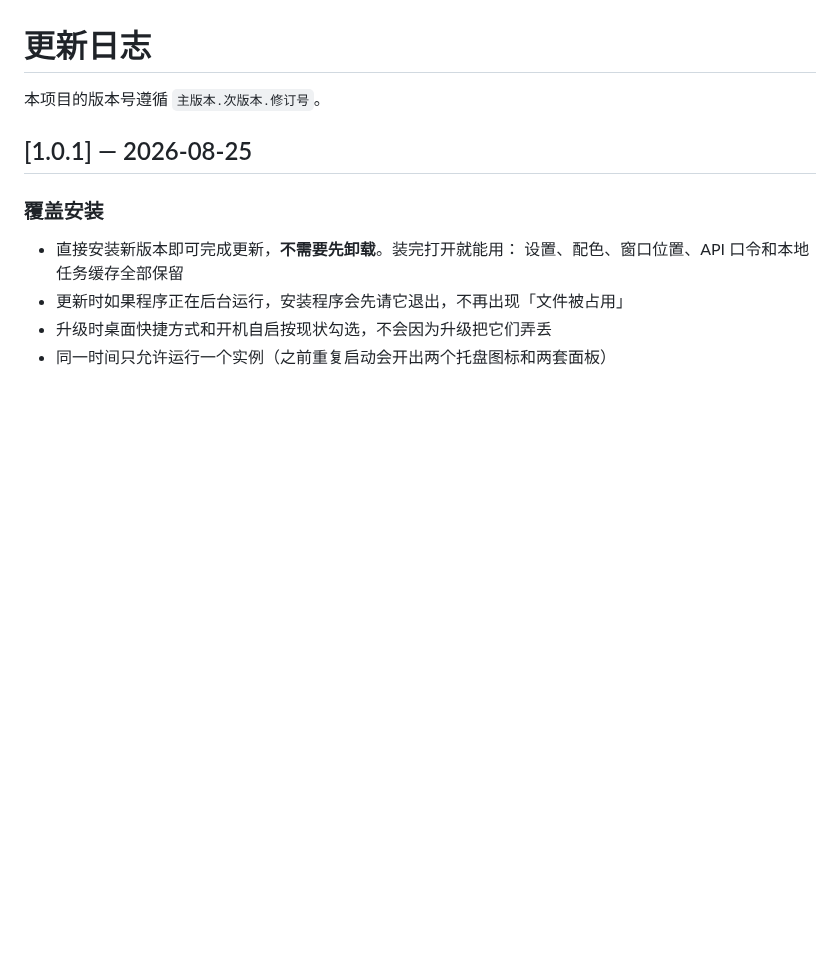
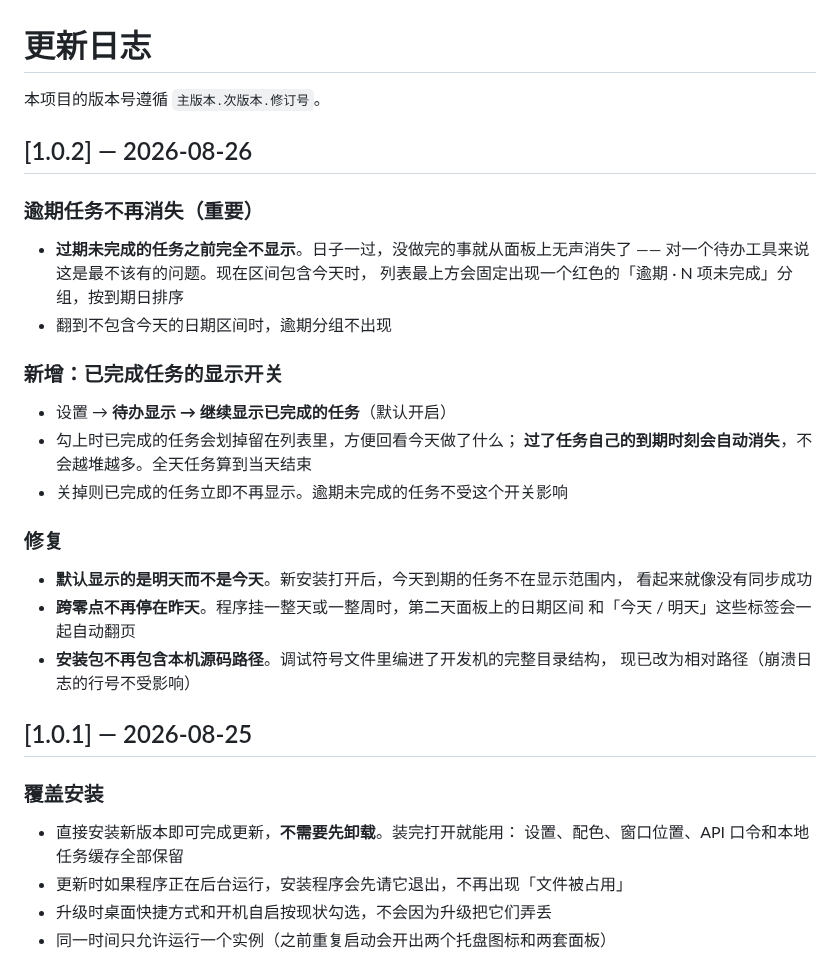
Before and after one commit to ruizer1/DeskTodo, a Markdown page: CHANGELOG.md, the part around the change. Rendered like a GitHub page; blank space fills up the shorter version.

Commit message:
1.0.2：逾期任务不再消失，新增已完成任务显示开关
过期未完成的任务之前完全不显示，日子一过就从面板上无声消失 ——
对待办工具来说这是最不该有的问题。现在区间包含今天时置顶一个
红色的「逾期」分组。

同时新增设置项「继续显示已完成的任务」，并修掉默认显示明天、
跨零点不翻页、安装包泄漏本机源码路径三个问题。

Co-Authored-By: Claude Opus 5 <noreply@anthropic.com>

```diff
--- a/CHANGELOG.md
+++ b/CHANGELOG.md
@@ -1,6 +1,31 @@
 # 更新日志
 
 本项目的版本号遵循 `主版本.次版本.修订号`。
+
+## [1.0.2] — 2026-08-26
+
+### 逾期任务不再消失（重要）
+
+- **过期未完成的任务之前完全不显示**。日子一过，没做完的事就从面板上无声消失了 ——
+  对一个待办工具来说这是最不该有的问题。现在区间包含今天时，
+  列表最上方会固定出现一个红色的「逾期 · N 项未完成」分组，按到期日排序
+- 翻到不包含今天的日期区间时，逾期分组不出现
+
+### 新增：已完成任务的显示开关
+
+- 设置 → **待办显示 → 继续显示已完成的任务**（默认开启）
+- 勾上时已完成的任务会划掉留在列表里，方便回看今天做了什么；
+  **过了任务自己的到期时刻会自动消失**，不会越堆越多。全天任务算到当天结束
+- 关掉则已完成的任务立即不再显示。逾期未完成的任务不受这个开关影响
+
+### 修复
+
+- **默认显示的是明天而不是今天**。新安装打开后，今天到期的任务不在显示范围内，
+  看起来就像没有同步成功
+- **跨零点不再停在昨天**。程序挂一整天或一整周时，第二天面板上的日期区间
+  和「今天 / 明天」这些标签会一起自动翻页
+- **安装包不再包含本机源码路径**。调试符号文件里编进了开发机的完整目录结构，
+  现已改为相对路径（崩溃日志的行号不受影响）
 
 ## [1.0.1] — 2026-08-25
 
```
Also changed, not shown: README.md (+4 -0 lines), docs/images/settings.png.
